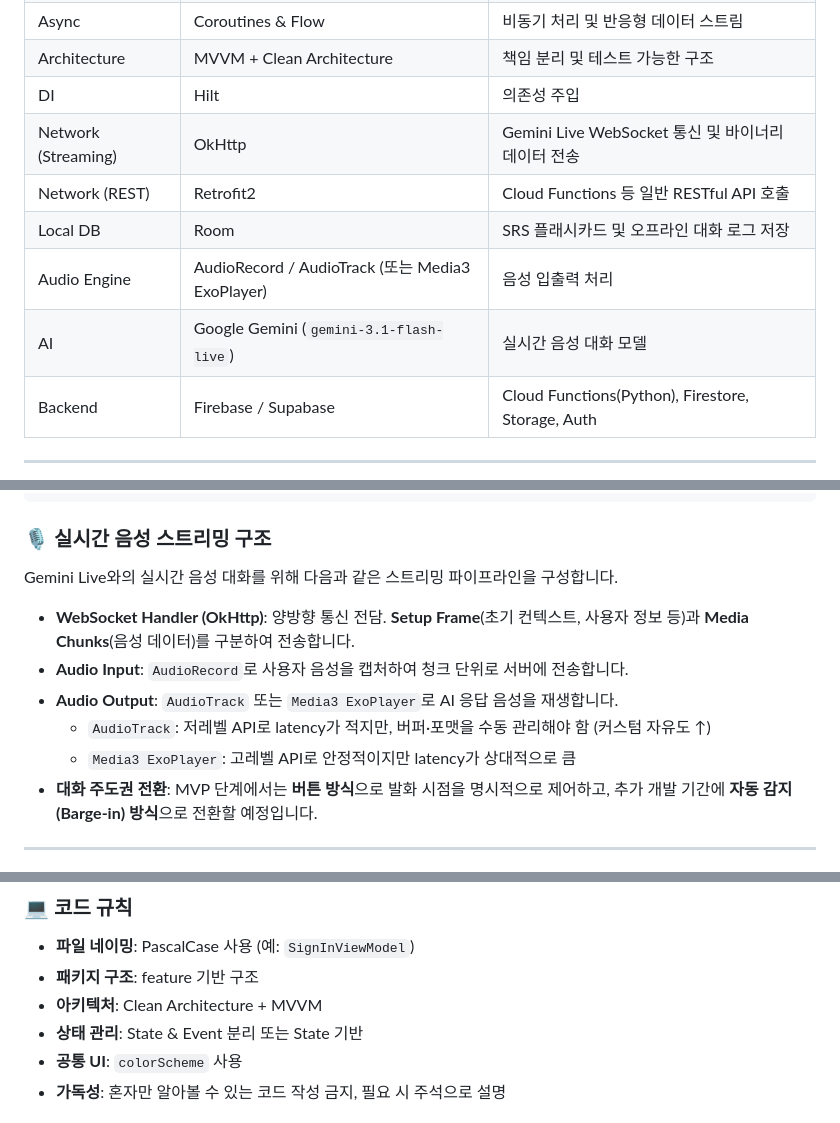
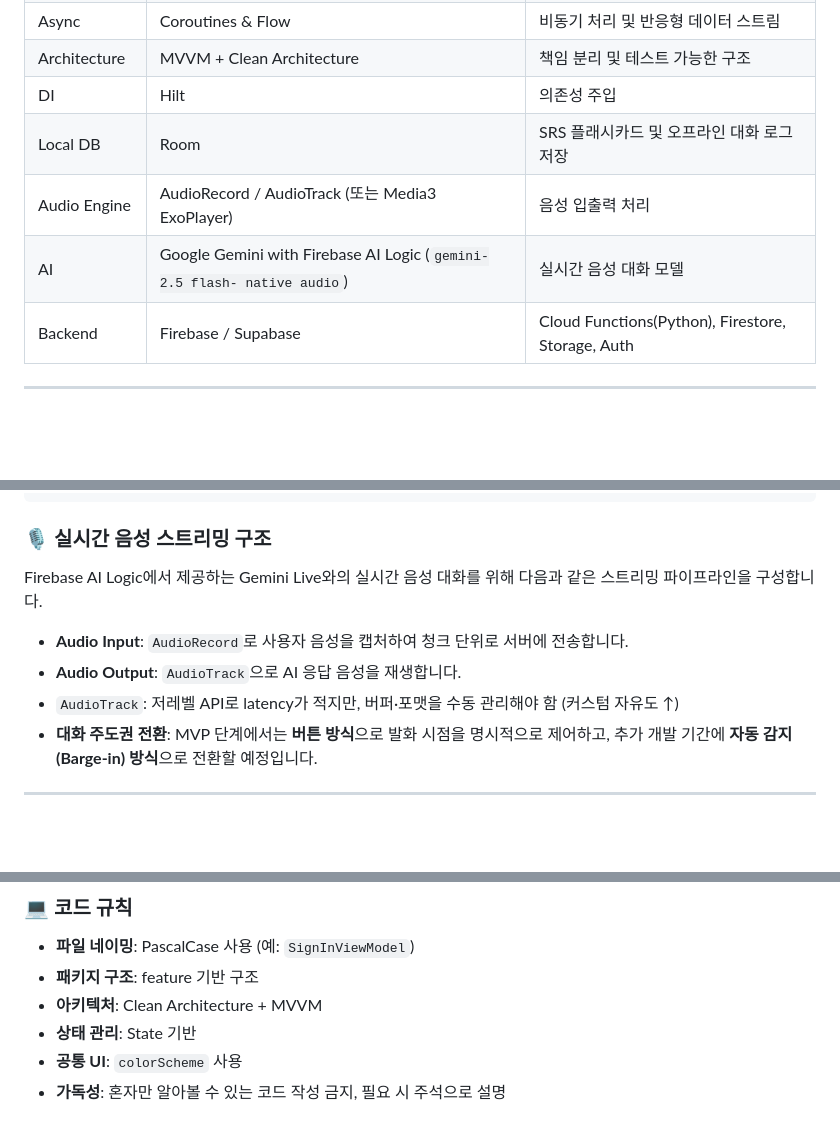
Before and after one commit to LIKELION-Android-BOOTCAMP-6th/Umma, a Markdown page: README.md, 3 parts joined by grey strips. Rendered like a GitHub page; blank space fills up the shorter version.

Commit message:
Update AI section and streaming pipeline details

```diff
--- a/README.md
+++ b/README.md
@@ -134,11 +134,9 @@ Umma는 **"대화 → 교정 → 저장 → 반복학습 → 성장 추적"**
 | Async | Coroutines & Flow | 비동기 처리 및 반응형 데이터 스트림 |
 | Architecture | MVVM + Clean Architecture | 책임 분리 및 테스트 가능한 구조 |
 | DI | Hilt | 의존성 주입 |
-| Network (Streaming) | OkHttp | Gemini Live WebSocket 통신 및 바이너리 데이터 전송 |
-| Network (REST) | Retrofit2 | Cloud Functions 등 일반 RESTful API 호출 |
 | Local DB | Room | SRS 플래시카드 및 오프라인 대화 로그 저장 |
 | Audio Engine | AudioRecord / AudioTrack (또는 Media3 ExoPlayer) | 음성 입출력 처리 |
-| AI | Google Gemini (`gemini-3.1-flash-live`) | 실시간 음성 대화 모델 |
+| AI | Google Gemini with Firebase AI Logic (`gemini-2.5 flash- native audio`) | 실시간 음성 대화 모델 |
 | Backend | Firebase / Supabase | Cloud Functions(Python), Firestore, Storage, Auth |
 
 ---
@@ -165,13 +163,11 @@ UI (Composable) → ViewModel → UseCase → Repository(interface)
 
 ### 🎙️ 실시간 음성 스트리밍 구조
 
-Gemini Live와의 실시간 음성 대화를 위해 다음과 같은 스트리밍 파이프라인을 구성합니다.
+Firebase AI Logic에서 제공하는 Gemini Live와의 실시간 음성 대화를 위해 다음과 같은 스트리밍 파이프라인을 구성합니다.
 
-- **WebSocket Handler (OkHttp)**: 양방향 통신 전담. **Setup Frame**(초기 컨텍스트, 사용자 정보 등)과 **Media Chunks**(음성 데이터)를 구분하여 전송합니다.
 - **Audio Input**: `AudioRecord`로 사용자 음성을 캡처하여 청크 단위로 서버에 전송합니다.
-- **Audio Output**: `AudioTrack` 또는 `Media3 ExoPlayer`로 AI 응답 음성을 재생합니다.
-  - `AudioTrack`: 저레벨 API로 latency가 적지만, 버퍼·포맷을 수동 관리해야 함 (커스텀 자유도 ↑)
-  - `Media3 ExoPlayer`: 고레벨 API로 안정적이지만 latency가 상대적으로 큼
+- **Audio Output**: `AudioTrack`으로 AI 응답 음성을 재생합니다.
+- `AudioTrack`: 저레벨 API로 latency가 적지만, 버퍼·포맷을 수동 관리해야 함 (커스텀 자유도 ↑)
 - **대화 주도권 전환**: MVP 단계에서는 **버튼 방식**으로 발화 시점을 명시적으로 제어하고, 추가 개발 기간에 **자동 감지(Barge-in) 방식**으로 전환할 예정입니다.
 
 ---
@@ -213,7 +209,7 @@ Gemini Live와의 실시간 음성 대화를 위해 다음과 같은 스트리
 - **파일 네이밍**: PascalCase 사용 (예: `SignInViewModel`)
 - **패키지 구조**: feature 기반 구조
 - **아키텍처**: Clean Architecture + MVVM
-- **상태 관리**: State & Event 분리 또는 State 기반
+- **상태 관리**: State 기반
 - **공통 UI**: `colorScheme` 사용
 - **가독성**: 혼자만 알아볼 수 있는 코드 작성 금지, 필요 시 주석으로 설명
 
```
